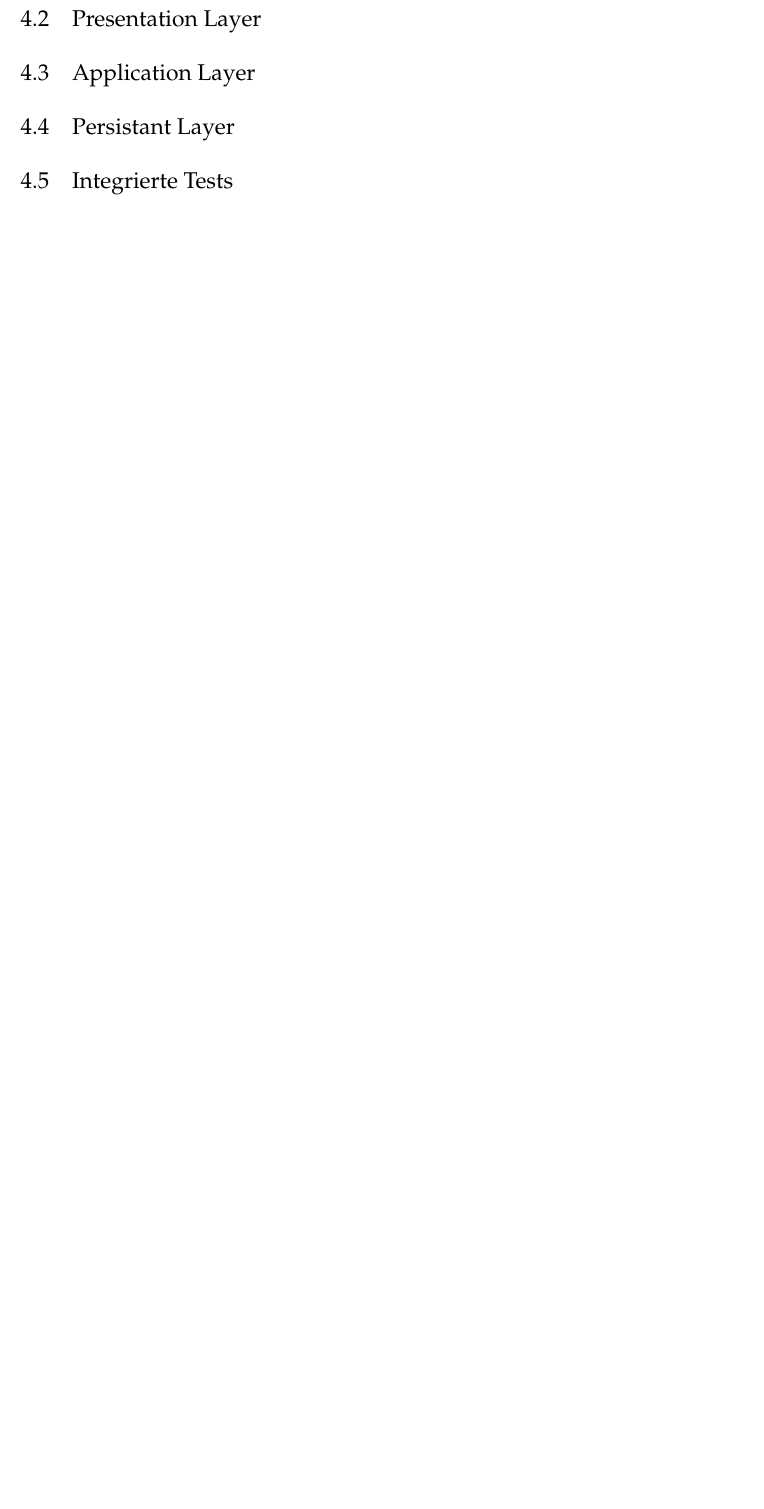
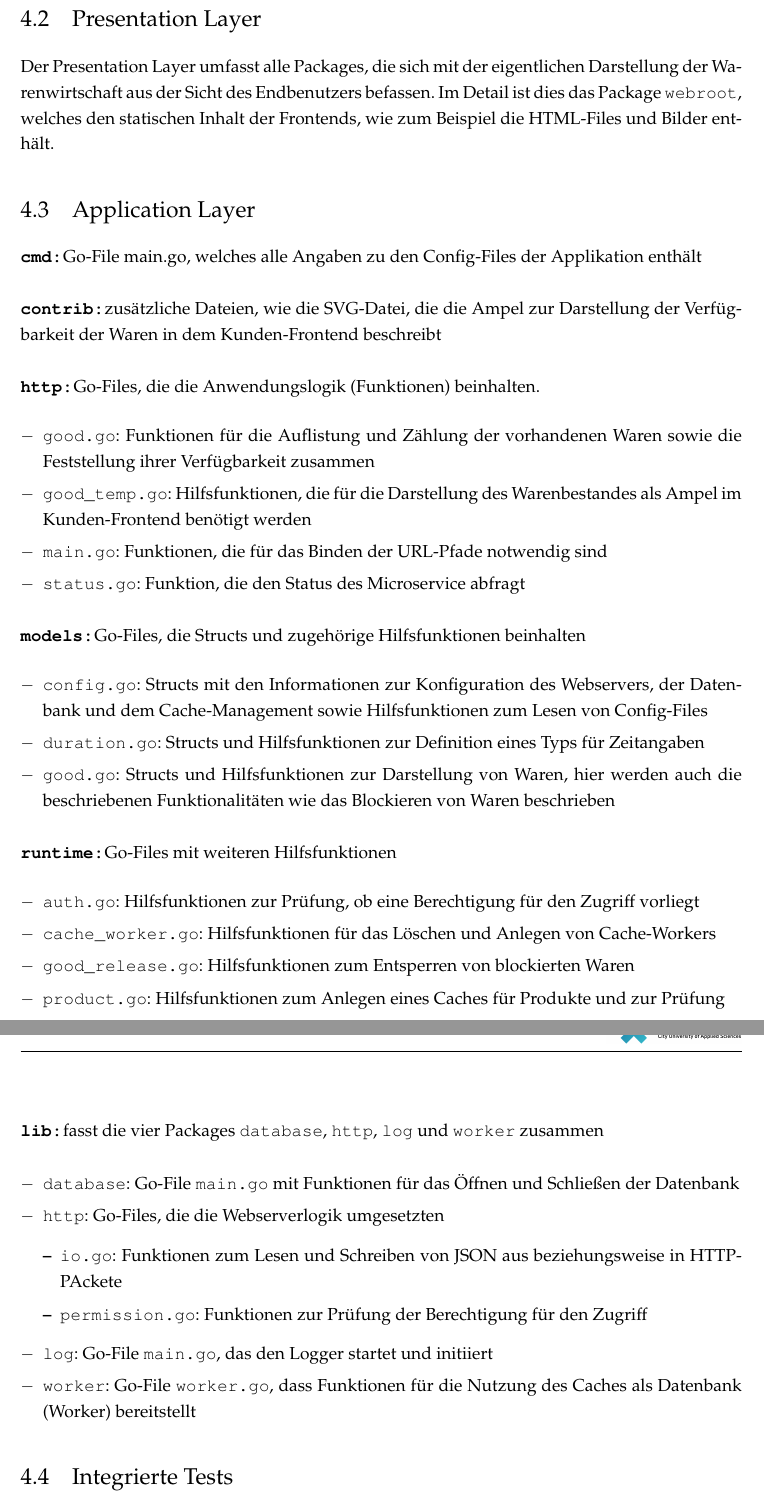
Before and after one commit to genofire/hs_master-kss-monolith, a LaTeX document (KSS-Dokumentation/Doku_Microservice_Warenwirtschaft/Doku_Microservice_Warenwirtschaft_MLabusch_MMuller.tex, which reads KSS-Dokumentation/Doku_Microservice_Warenwirtschaft/Kapitel/Anforderungen.tex, KSS-Dokumentation/Doku_Microservice_Warenwirtschaft/Kapitel/Header.tex, KSS-Dokumentation/Doku_Microservice_Warenwirtschaft/Kapitel/Struktur.tex): part of page 6 of 11 before the commit and two parts of pages 8 and 9 of 14 after it, the two joined at a grey line, cut so that both start at the same text, the shorter picture padded with empty space. Compiled offline with pdfLaTeX.

Commit message:
[Task]: Layout for final presentation

```diff
--- a/KSS-Dokumentation/Doku_Microservice_Warenwirtschaft/Kapitel/Anforderungen.tex
+++ b/KSS-Dokumentation/Doku_Microservice_Warenwirtschaft/Kapitel/Anforderungen.tex
@@ -13,0 +35 @@ Der Microservice Warenwirtschaft dient der Verwaltung der einzelnen Waren pro Pr
+		\item Blockieren von Waren in dem Warenbestand, wenn ein Kunde sie in seinen Warenkorb gelegt hat
--- a/KSS-Dokumentation/Doku_Microservice_Warenwirtschaft/Kapitel/Header.tex
+++ b/KSS-Dokumentation/Doku_Microservice_Warenwirtschaft/Kapitel/Header.tex
@@ -48,9 +48,11 @@
 \titleformat*{\section}{\LARGE}
 \titleformat*{\subsection}{\Large}
 \titleformat*{\subsubsection}{\large}
+\titleformat*{\paragraph}{\ttfamily\bfseries }
 
 \setlength{\abovecaptionskip}{1pt}
 \setlength{\belowcaptionskip}{1pt}
+\titlespacing{\paragraph}{0pt}{11pt}{0.5pt}
 \setlength{\parindent}{0pt}
 \setlength{\parskip}{5.5pt}
 
--- a/KSS-Dokumentation/Doku_Microservice_Warenwirtschaft/Kapitel/Struktur.tex
+++ b/KSS-Dokumentation/Doku_Microservice_Warenwirtschaft/Kapitel/Struktur.tex
@@ -19,10 +19,53 @@
-\label{subsec: Schnittstellen}
 
 \subsection{Presentation Layer}
 \label{subsec: Presentation Layer}
+Der Presentation Layer umfasst alle  Packages, die sich mit der eigentlichen Darstellung der Warenwirtschaft aus der Sicht des Endbenutzers befassen. Im Detail ist dies das Package \texttt{webroot}, welches den statischen Inhalt der Frontends, wie zum Beispiel die HTML-Files und Bilder enthält.
+
 
 \subsection{Application Layer}
 \label{subsec: Application Layer}
 
-\subsection{Persistant Layer}
-\label{subsec: Persistant Layer}
+\paragraph{cmd:} Go-File main.go, welches alle Angaben zu den Config-Files der Applikation enthält
+
+\paragraph{contrib:} zusätzliche Dateien, wie die SVG-Datei, die die Ampel zur Darstellung der Verfügbarkeit der Waren in dem Kunden-Frontend beschreibt
+
+
+\paragraph{http:} Go-Files, die die Anwendungslogik (Funktionen) beinhalten.
+	\begin{itemize}
+	\item \texttt{good.go}: Funktionen für die Auflistung und Zählung der vorhandenen Waren sowie die Feststellung ihrer Verfügbarkeit zusammen
+	\item \texttt{good\_temp.go}: Hilfsfunktionen, die für die Darstellung des Warenbestandes als Ampel im Kunden-Frontend benötigt werden
+	\item \texttt{main.go}: Funktionen, die für das Binden der URL-Pfade notwendig sind
+	\item \texttt{status.go}: Funktion, die den Status des Microservice abfragt
+	\end{itemize}
+
+
+\paragraph{models:} Go-Files, die Structs und zugehörige Hilfsfunktionen beinhalten
+	\begin{itemize}
+	\item \texttt{config.go}: Structs mit den Informationen zur Konfiguration des Webservers, der Datenbank und dem Cache-Management sowie Hilfsfunktionen zum Lesen von Config-Files
+	\item \texttt{duration.go}: Structs und Hilfsfunktionen zur Definition eines Typs für Zeitangaben
+	\item \texttt{good.go}: Structs und Hilfsfunktionen zur Darstellung von Waren, hier werden auch die beschriebenen Funktionalitäten wie das Blockieren von Waren beschrieben
+	\end{itemize}
+
+
+\paragraph{runtime:} Go-Files mit weiteren Hilfsfunktionen
+	\begin{itemize}
+	\item \texttt{auth.go}: Hilfsfunktionen zur Prüfung, ob eine Berechtigung für den Zugriff vorliegt
+	\item \texttt{cache\_worker.go}: Hilfsfunktionen für das Löschen und Anlegen von Cache-Workers
+	\item \texttt{good\_release.go}: Hilfsfunktionen zum Entsperren von blockierten Waren
+	\item \texttt{product.go}: Hilfsfunktionen zum Anlegen eines Caches für Produkte und zur Prüfung
+	\end{itemize}
+
+
+\newpage
+\paragraph{lib:} fasst die vier Packages \texttt{database}, \texttt{http}, \texttt{log} und \texttt{worker} zusammen
+
+	\begin{itemize}
+	\item \texttt{database}: Go-File \texttt{main.go} mit Funktionen für das Öffnen und Schließen der Datenbank
+	\item \texttt{http}: Go-Files, die die Webserverlogik umgesetzten
+		\begin{itemize}
+		\item \texttt{io.go}: Funktionen zum Lesen und Schreiben von JSON aus beziehungsweise in HTTP-PAckete
+		\item \texttt{permission.go}: Funktionen zur Prüfung der Berechtigung für den Zugriff
+		\end{itemize}
+	\item \texttt{log}: Go-File \texttt{main.go}, das den Logger startet und initiiert
+	\item \texttt{worker}: Go-File \texttt{worker.go}, dass Funktionen für die Nutzung des Caches als Datenbank (Worker) bereitstellt
+	\end{itemize}
```
Also changed, not shown: README.md, KSS-Dokumentation/Doku_Microservice_Warenwirtschaft/Kapitel/Anforderungen.tex (48 more changed lines), KSS-Dokumentation/Doku_Microservice_Warenwirtschaft/Kapitel/Struktur.tex (17 more changed lines), 2 other files.
